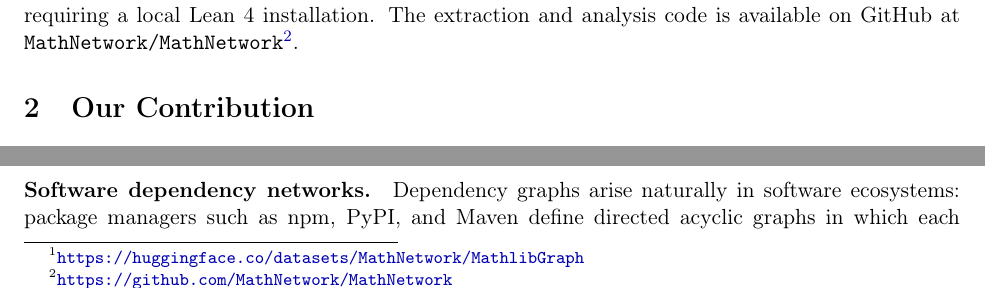
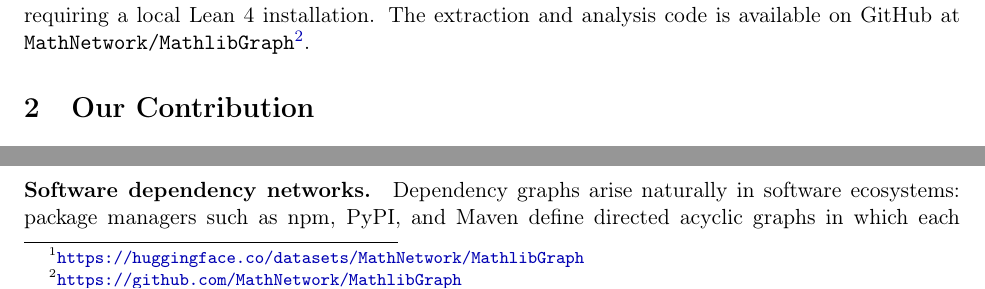
Before and after one commit to MathNetwork/MathlibGraph, a LaTeX paper (paper/main.tex, which reads paper/sections/main/introduction.tex): two parts of page 3 of 109, joined at a grey line, cut so that both start at the same text. Compiled offline with pdfLaTeX.

Commit message:
Fix GitHub repo name: MathNetwork/MathNetwork → MathNetwork/MathlibGraph
Co-Authored-By: Claude Opus 4.6 <noreply@anthropic.com>

```diff
--- a/paper/sections/main/introduction.tex
+++ b/paper/sections/main/introduction.tex
@@ -17,4 +17,4 @@ Each mechanism deposits its own signature in the dependency graph, and collectiv
 The present paper studies these structural patterns in an attempt to quantify the divergence between inherited mathematical structure (the product) and human organizational process (the process). Our goal is to establish a baseline for human-authored formal mathematics, particularly as AI-driven formalization and automated discovery increasingly capture the attention of the mathematical community~\cite{hubert2025alphaproof,achim2025aristotle,chen2025seedprover,xin2025deepseekprover}. We focus on Mathlib on \module{Mathlib}: 308,129 declarations, 8,436,366 dependency edges, and 7,563 modules. All statistics refer to commit \texttt{534cf0b} (2 Feb 2026), extracted using \texttt{importGraph} (module layer) and premise-extraction tooling (declaration layer). Our module import graph reflects a post-\texttt{shake} state (the linter removes certain transitively redundant imports in CI). Moreover, Lean~4's module system now distinguishes \texttt{public import} from \texttt{import}~\cite{lean4modules}; our snapshot captures a transitional period where most imports remain \texttt{public}.
 The rest of the paper is organized as follows. \S\ref{sec:contribution} states our main findings. After reviewing previous work, \S\ref{sec:conceptual-framework} articulates our conceptual framework: the tension between inherited mathematical structure and human organizational process, and how Lean's type system mediates this tension. \S\ref{sec:definitions} formally defines the dependency graphs and decompositions that constitute our objects of study. Detailed analyses appear in the supplementary appendices: mathematical preliminaries (\S\ref{sec:preliminaries}), the three dependency graph layers (\S\ref{sec:module-import}--\S\ref{sec:namespace-graph}), structural and cross-level properties (\S\ref{sec:structural-overview}), and conclusions with implications for practice (\S\ref{sec:conclusion}).
 \paragraph{Data and code availability.}
-To support reproducibility and downstream research, we release the complete extraction pipeline and graph datasets. The raw graph data---including the module import graph, the declaration dependency graph, and all namespace-level aggregations---are published as a HuggingFace dataset at \texttt{MathNetwork/MathlibGraph}\footnote{\url{https://huggingface.co/datasets/MathNetwork/MathlibGraph}}, enabling independent analysis without requiring a local Lean~4 installation. The extraction and analysis code is available on GitHub at \texttt{MathNetwork/MathNetwork}\footnote{\url{https://github.com/MathNetwork/MathNetwork}}.
+To support reproducibility and downstream research, we release the complete extraction pipeline and graph datasets. The raw graph data---including the module import graph, the declaration dependency graph, and all namespace-level aggregations---are published as a HuggingFace dataset at \texttt{MathNetwork/MathlibGraph}\footnote{\url{https://huggingface.co/datasets/MathNetwork/MathlibGraph}}, enabling independent analysis without requiring a local Lean~4 installation. The extraction and analysis code is available on GitHub at \texttt{MathNetwork/MathlibGraph}\footnote{\url{https://github.com/MathNetwork/MathlibGraph}}.
```
